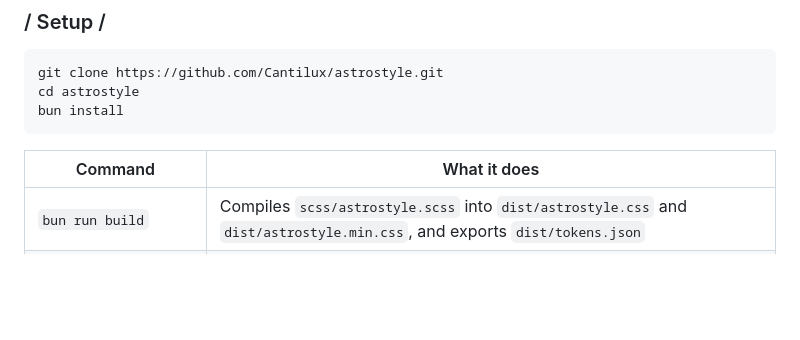
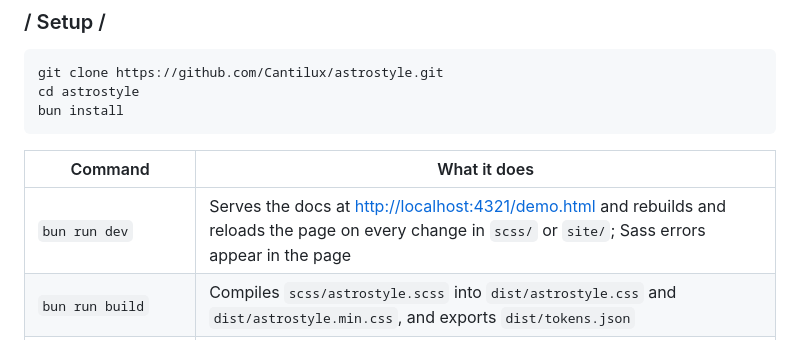
Before and after one commit to Cantilux/astrostyle, a Markdown page: README.md, the part around the change. Rendered like a GitHub page; blank space fills up the shorter version.

Commit message:
docs: document bun run dev, the Demo page and inheriting object settings
Refs #4

Co-Authored-By: Claude Opus 5.5 <noreply@anthropic.com>

```diff
--- a/README.md
+++ b/README.md
@@ -319,6 +319,7 @@ bun install
 
 | Command | What it does |
 | --- | --- |
+| `bun run dev` | Serves the docs at <http://localhost:4321/demo.html> and rebuilds and reloads the page on every change in `scss/` or `site/`; Sass errors appear in the page |
 | `bun run build` | Compiles `scss/astrostyle.scss` into `dist/astrostyle.css` and `dist/astrostyle.min.css`, and exports `dist/tokens.json` |
 | `bun run docs:build` | Builds the documentation site into `_site/` (open `_site/index.html`) |
 | `bun run test` | Runs every `tests/**/*.test.mjs` with `node --test` |
```
Also changed, not shown: docs/design.md (+2 -2 lines).
